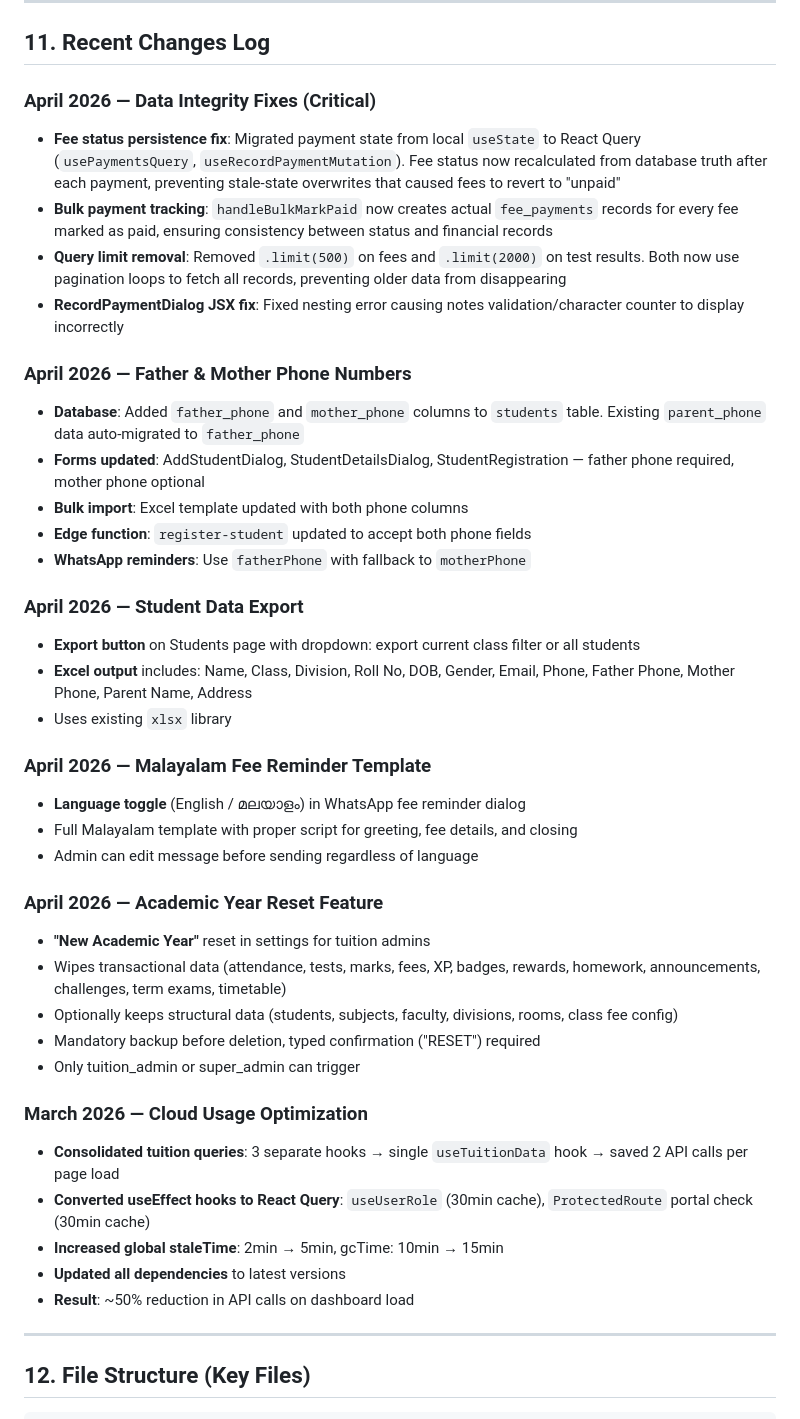
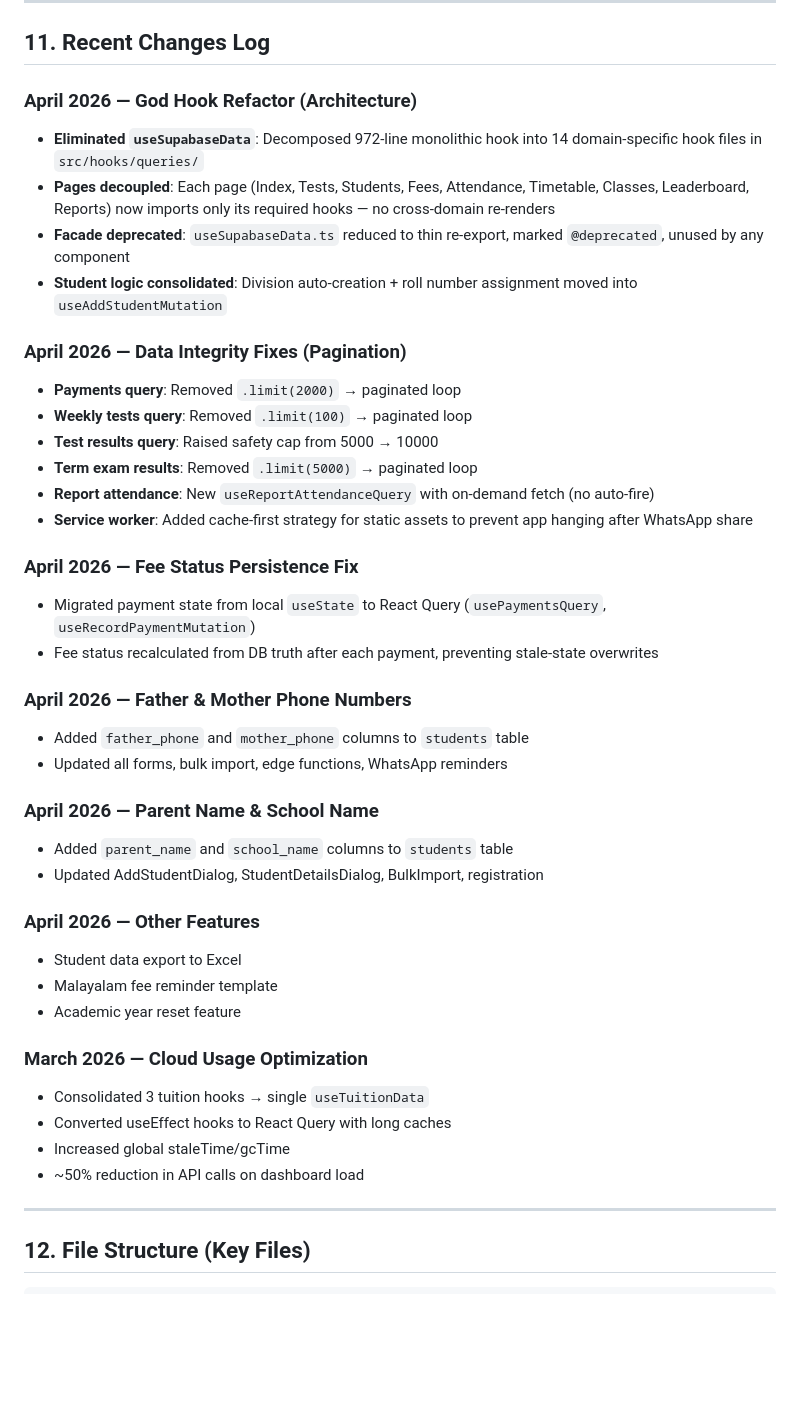
Before and after one commit to sns10/latest-tutly, a Markdown page: PROJECT_KNOWLEDGE.md, the part around the change. Drawn GitHub-style; blank space fills up the shorter version.

Commit message:
Preceding changes

```diff
--- a/PROJECT_KNOWLEDGE.md
+++ b/PROJECT_KNOWLEDGE.md
@@ -295,42 +295,42 @@ All data fetching and mutations use **domain-specific hooks** in `src/hooks/quer
 
 ## 11. Recent Changes Log
 
-### April 2026 — Data Integrity Fixes (Critical)
-- **Fee status persistence fix**: Migrated payment state from local `useState` to React Query (`usePaymentsQuery`, `useRecordPaymentMutation`). Fee status now recalculated from database truth after each payment, preventing stale-state overwrites that caused fees to revert to "unpaid"
-- **Bulk payment tracking**: `handleBulkMarkPaid` now creates actual `fee_payments` records for every fee marked as paid, ensuring consistency between status and financial records
-- **Query limit removal**: Removed `.limit(500)` on fees and `.limit(2000)` on test results. Both now use pagination loops to fetch all records, preventing older data from disappearing
-- **RecordPaymentDialog JSX fix**: Fixed nesting error causing notes validation/character counter to display incorrectly
+### April 2026 — God Hook Refactor (Architecture)
+- **Eliminated `useSupabaseData`**: Decomposed 972-line monolithic hook into 14 domain-specific hook files in `src/hooks/queries/`
+- **Pages decoupled**: Each page (Index, Tests, Students, Fees, Attendance, Timetable, Classes, Leaderboard, Reports) now imports only its required hooks — no cross-domain re-renders
+- **Facade deprecated**: `useSupabaseData.ts` reduced to thin re-export, marked `@deprecated`, unused by any component
+- **Student logic consolidated**: Division auto-creation + roll number assignment moved into `useAddStudentMutation`
+
+### April 2026 — Data Integrity Fixes (Pagination)
+- **Payments query**: Removed `.limit(2000)` → paginated loop
+- **Weekly tests query**: Removed `.limit(100)` → paginated loop
+- **Test results query**: Raised safety cap from 5000 → 10000
+- **Term exam results**: Removed `.limit(5000)` → paginated loop
+- **Report attendance**: New `useReportAttendanceQuery` with on-demand fetch (no auto-fire)
+- **Service worker**: Added cache-first strategy for static assets to prevent app hanging after WhatsApp share
+
+### April 2026 — Fee Status Persistence Fix
+- Migrated payment state from local `useState` to React Query (`usePaymentsQuery`, `useRecordPaymentMutation`)
+- Fee status recalculated from DB truth after each payment, preventing stale-state overwrites
 
 ### April 2026 — Father & Mother Phone Numbers
-- **Database**: Added `father_phone` and `mother_phone` columns to `students` table. Existing `parent_phone` data auto-migrated to `father_phone`
-- **Forms updated**: AddStudentDialog, StudentDetailsDialog, StudentRegistration — father phone required, mother phone optional
-- **Bulk import**: Excel template updated with both phone columns
-- **Edge function**: `register-student` updated to accept both phone fields
-- **WhatsApp reminders**: Use `fatherPhone` with fallback to `motherPhone`
+- Added `father_phone` and `mother_phone` columns to `students` table
+- Updated all forms, bulk import, edge functions, WhatsApp reminders
 
-### April 2026 — Student Data Export
-- **Export button** on Students page with dropdown: export current class filter or all students
-- **Excel output** includes: Name, Class, Division, Roll No, DOB, Gender, Email, Phone, Father Phone, Mother Phone, Parent Name, Address
-- Uses existing `xlsx` library
+### April 2026 — Parent Name & School Name
+- Added `parent_name` and `school_name` columns to `students` table
+- Updated AddStudentDialog, StudentDetailsDialog, BulkImport, registration
 
-### April 2026 — Malayalam Fee Reminder Template
-- **Language toggle** (English / മലയാളം) in WhatsApp fee reminder dialog
-- Full Malayalam template with proper script for greeting, fee details, and closing
-- Admin can edit message before sending regardless of language
-
-### April 2026 — Academic Year Reset Feature
-- **"New Academic Year"** reset in settings for tuition admins
-- Wipes transactional data (attendance, tests, marks, fees, XP, badges, rewards, homework, announcements, challenges, term exams, timetable)
-- Optionally keeps structural data (students, subjects, faculty, divisions, rooms, class fee config)
-- Mandatory backup before deletion, typed confirmation ("RESET") required
-- Only tuition_admin or super_admin can trigger
+### April 2026 — Other Features
+- Student data export to Excel
+- Malayalam fee reminder template
+- Academic year reset feature
 
 ### March 2026 — Cloud Usage Optimization
-- **Consolidated tuition queries**: 3 separate hooks → single `useTuitionData` hook → saved 2 API calls per page load
-- **Converted useEffect hooks to React Query**: `useUserRole` (30min cache), `ProtectedRoute` portal check (30min cache)
-- **Increased global staleTime**: 2min → 5min, gcTime: 10min → 15min
-- **Updated all dependencies** to latest versions
-- **Result**: ~50% reduction in API calls on dashboard load
+- Consolidated 3 tuition hooks → single `useTuitionData`
+- Converted useEffect hooks to React Query with long caches
+- Increased global staleTime/gcTime
+- ~50% reduction in API calls on dashboard load
 
 ---
 
```
